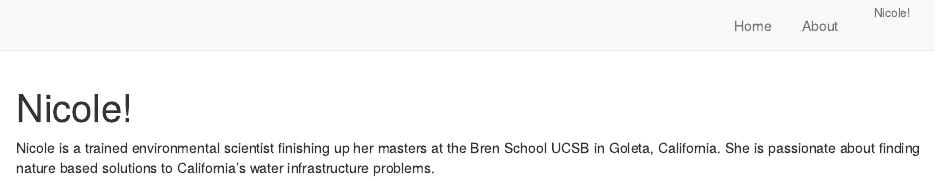
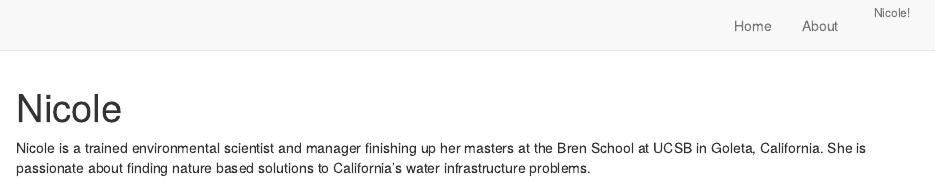
Before and after one commit to neschmidt91/nicole-website, an R Markdown document (index.Rmd): the page in a window 1100 px wide, from its top. Rendered offline with R 4.5, knitr and Pandoc, with nearby package versions; drawn as R Markdown's standard HTML page in place of the format the file asks for.

Commit message:
edited and added skeleton website elements

```diff
--- a/index.Rmd
+++ b/index.Rmd
@@ -7,10 +7,10 @@ links:
   - label: GitHub
     url: "https://github.com/neschmidt91"
   - label: Email
-    url: "mailto:nicoleschmidt@ucsb.edu"
+    url: "mailto:nicoleschmidt@bren.ucsb.edu"
 output:
   postcards::jolla
 site: distill::distill_website
 ---
 
-Nicole is a trained environmental scientist finishing up her masters at the Bren School UCSB in Goleta, California. She is passionate about finding nature based solutions to California's water infrastructure problems.
+Nicole is a trained environmental scientist and manager finishing up her masters at the Bren School at UCSB in Goleta, California. She is passionate about finding nature based solutions to California's water infrastructure problems.
```
Also changed, not shown: docs/search.json, index.Rmd (2 more changed lines), 1 other file.
